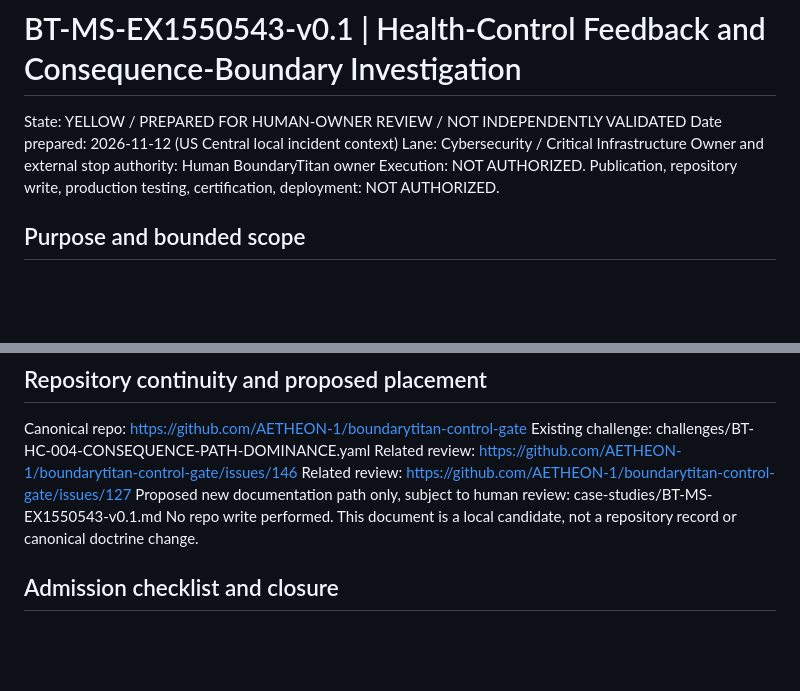
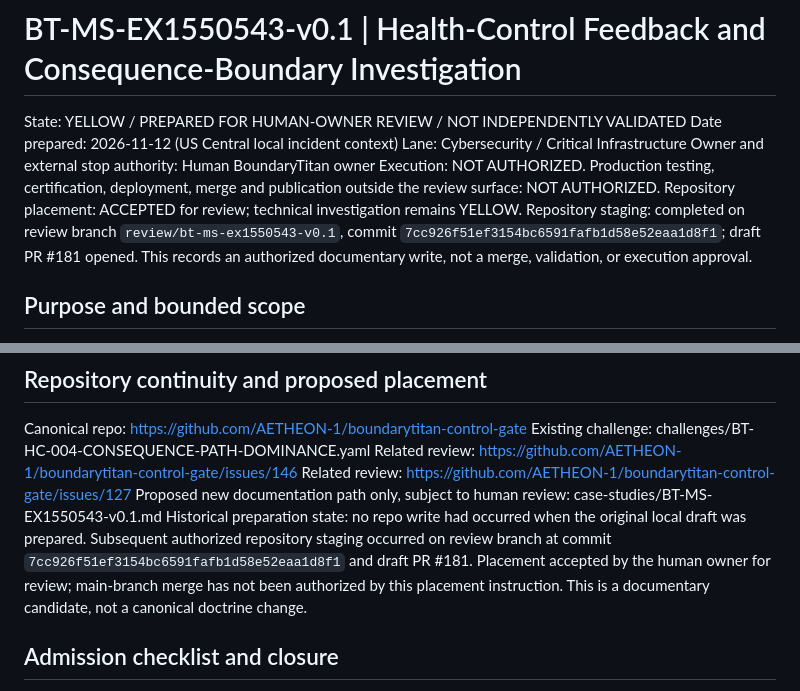
Before and after one commit to AETHEON-1/boundarytitan-control-gate, a Markdown page: case-studies/BT-MS-EX1550543-v0.1.md, 2 parts joined by grey strips. GitHub-like rendering; blank space fills up the shorter version.

Commit message:
docs: correct EX1550543 staging provenance and retain YELLOW status

```diff
--- a/case-studies/BT-MS-EX1550543-v0.1.md
+++ b/case-studies/BT-MS-EX1550543-v0.1.md
@@ -4,7 +4,9 @@ State: YELLOW / PREPARED FOR HUMAN-OWNER REVIEW / NOT INDEPENDENTLY VALIDATED
 Date prepared: 2026-11-12 (US Central local incident context)
 Lane: Cybersecurity / Critical Infrastructure
 Owner and external stop authority: Human BoundaryTitan owner
-Execution: NOT AUTHORIZED. Publication, repository write, production testing, certification, deployment: NOT AUTHORIZED.
+Execution: NOT AUTHORIZED. Production testing, certification, deployment, merge and publication outside the review surface: NOT AUTHORIZED.
+Repository placement: ACCEPTED for review; technical investigation remains YELLOW.
+Repository staging: completed on review branch `review/bt-ms-ex1550543-v0.1`, commit `7cc926f51ef3154bc6591fafb1d58e52eaa1d8f1`; draft PR #181 opened. This records an authorized documentary write, not a merge, validation, or execution approval.
 
 ## Purpose and bounded scope
 Investigate whether health detection, automated remediation, capacity eviction and load redistribution can compose into a positive-feedback failure mode without an effective independently enforced bound. Microsoft 365 incident EX1550543 is the motivating case, not proof of the proposed feedback loop. No Microsoft access, credentials, production probes or exploit attempts are within scope.
@@ -65,7 +67,7 @@ Existing challenge: challenges/BT-HC-004-CONSEQUENCE-PATH-DOMINANCE.yaml
 Related review: https://github.com/AETHEON-1/boundarytitan-control-gate/issues/146
 Related review: https://github.com/AETHEON-1/boundarytitan-control-gate/issues/127
 Proposed new documentation path only, subject to human review: case-studies/BT-MS-EX1550543-v0.1.md
-No repo write performed. This document is a local candidate, not a repository record or canonical doctrine change.
+Historical preparation state: no repo write had occurred when the original local draft was prepared. Subsequent authorized repository staging occurred on review branch at commit `7cc926f51ef3154bc6591fafb1d58e52eaa1d8f1` and draft PR #181. Placement accepted by the human owner for review; main-branch merge has not been authorized by this placement instruction. This is a documentary candidate, not a canonical doctrine change.
 
 ## Admission checklist and closure
 Before any test: named owner; frozen scope; independent stop; fixed environment; immutable hashes; raw evidence capture; denial semantics; rollback; abort conditions; external review plan. Abort on any unexpected external connection, mutation, credential use, scope expansion, stop failure or custody failure. No automatic retry after abort.
```
